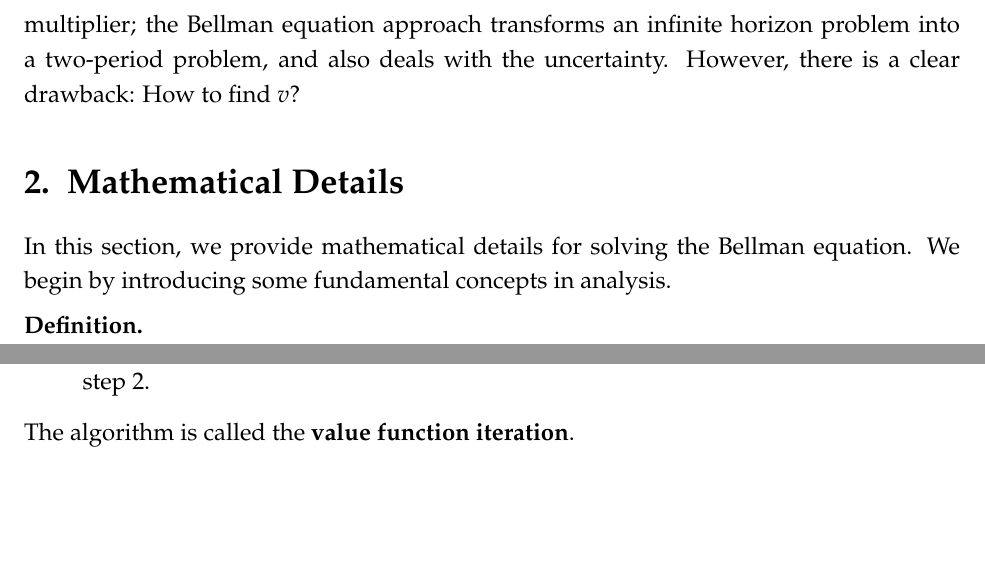
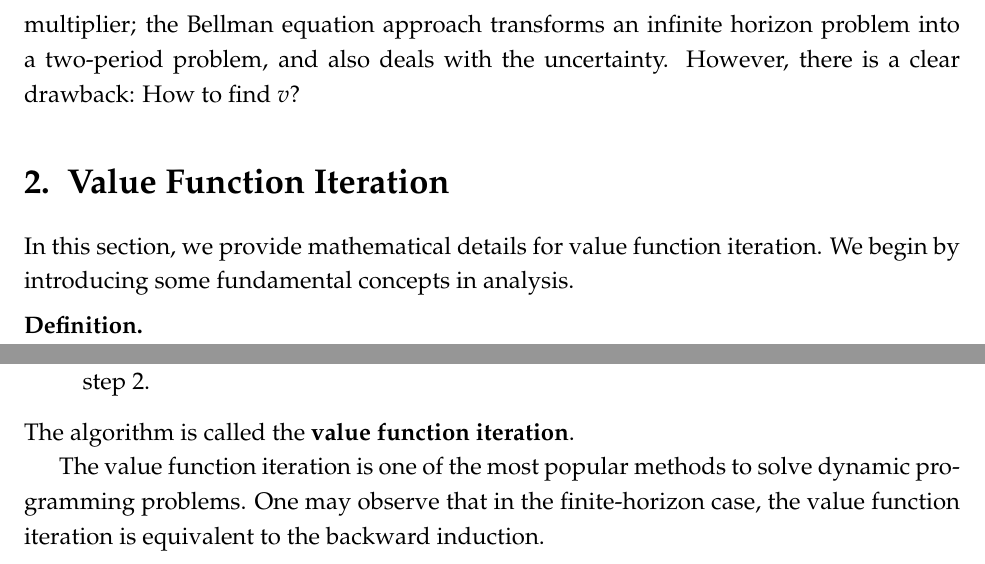
Before and after one commit to KaiJyunWang/LaborEcon, a LaTeX document (VFI_note/VFI_note.tex): two parts of pages 3 and 6 of 6, joined at a grey line, cut so that both start at the same text, the shorter picture padded with empty space. Compiled offline with pdfLaTeX.

Commit message:
some corrections

```diff
--- a/VFI_note/VFI_note.tex
+++ b/VFI_note/VFI_note.tex
@@ -95,9 +95,9 @@ infinite horizon problem into a two-period problem, and also deals
 with the uncertainty. However, there is a clear drawback: How to find
 $v$?
 
-\section{Mathematical Details}
-In this section, we provide mathematical details for solving the
-Bellman equation. We begin by introducing some
+\section{Value Function Iteration}
+In this section, we provide mathematical details for value function
+iteration. We begin by introducing some
 fundamental concepts in analysis.
 
 \begin{definition}
@@ -293,6 +293,11 @@ theorem reveals a numerical algorithm to find the fixed point:
 \end{thmenum}
 The algorithm is called the \textbf{value function iteration}.
 
+The value function iteration is one of the most popular methods
+to solve dynamic programming problems. One may observe that in the
+finite-horizon case, the value function iteration is equivalent to
+the backward induction.
+
 
 
 \end{document}
```
Also changed, not shown: VFI_note/VFI_note.pdf, 6 other files.
